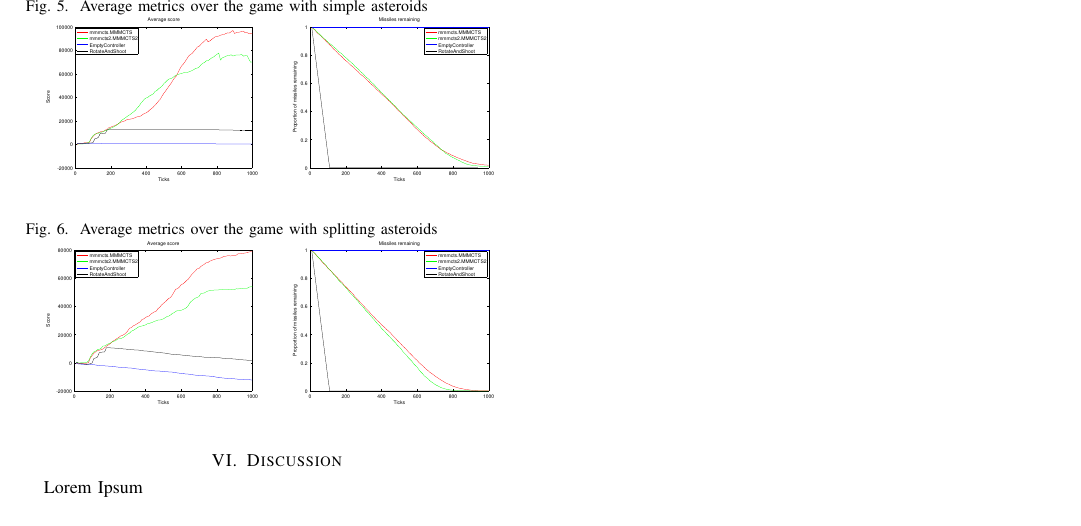
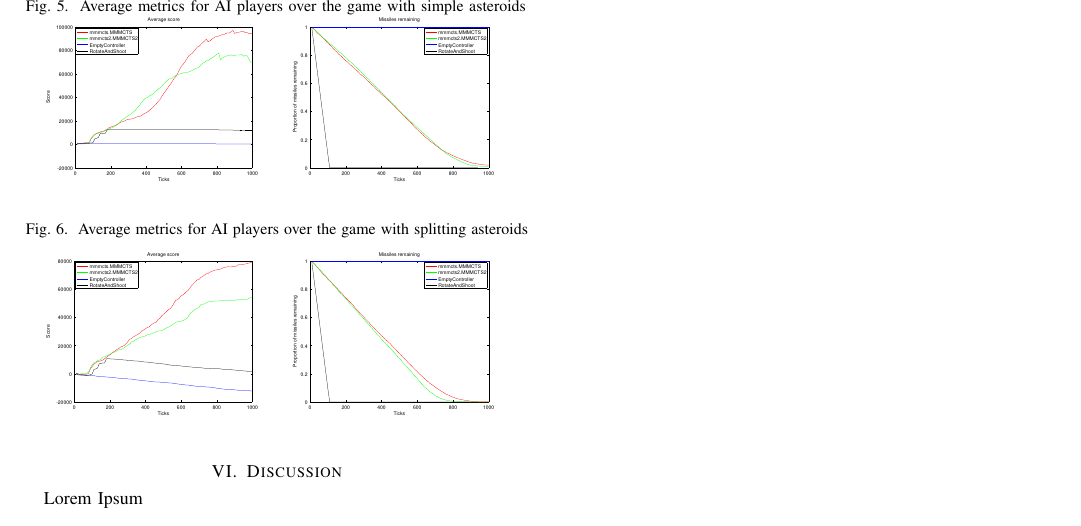
Before and after one commit to abiaco/iggi_gd2, a LaTeX paper (report/GD2.tex, which reads report/GD2_4_AI.tex): part of page 3 of 3, cut so that both start at the same text. Compiled offline with pdfLaTeX.

Commit message:
Corrected captions on graphs

```diff
--- a/report/GD2_4_AI.tex
+++ b/report/GD2_4_AI.tex
@@ -126,14 +126,14 @@ This also proves the game will favour more skillful players to random ones and r
 \end{figure}
 
 \begin{figure}
-	\caption{Average metrics over the game with simple asteroids}
+	\caption{Average metrics for AI players over the game with simple asteroids}
 	\center
 	\includegraphics[scale=0.25]{resources/score_1.pdf}
 	\includegraphics[scale=0.25]{resources/missiles_1.pdf}
 \end{figure}
 
 \begin{figure}
-	\caption{Average metrics over the game with splitting asteroids}
+	\caption{Average metrics for AI players over the game with splitting asteroids}
 	\center
 	\includegraphics[scale=0.25]{resources/score_0.pdf}
 	\includegraphics[scale=0.25]{resources/missiles_0.pdf}
```
Also changed, not shown: report/GD2_4_AI.tex (2 more changed lines).
